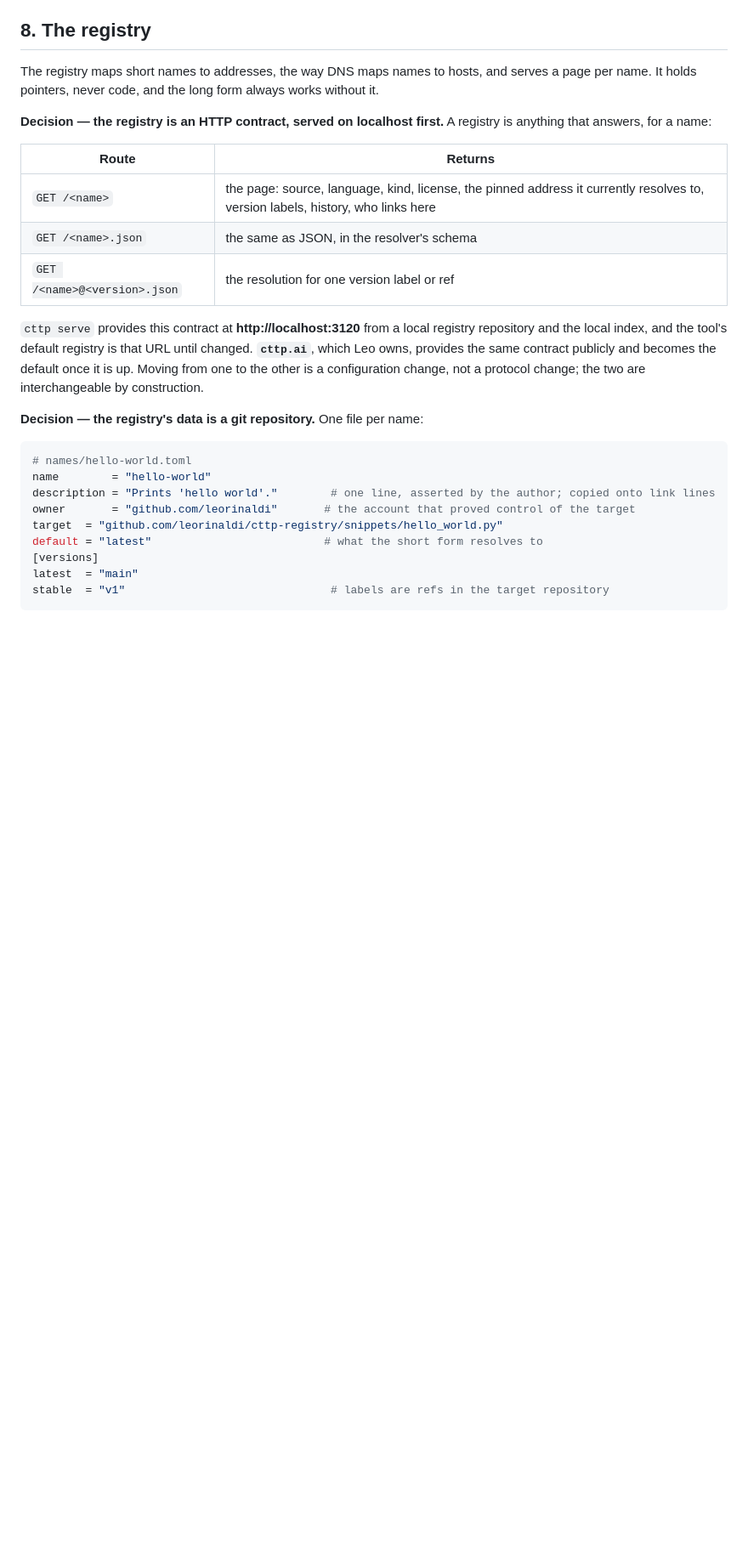
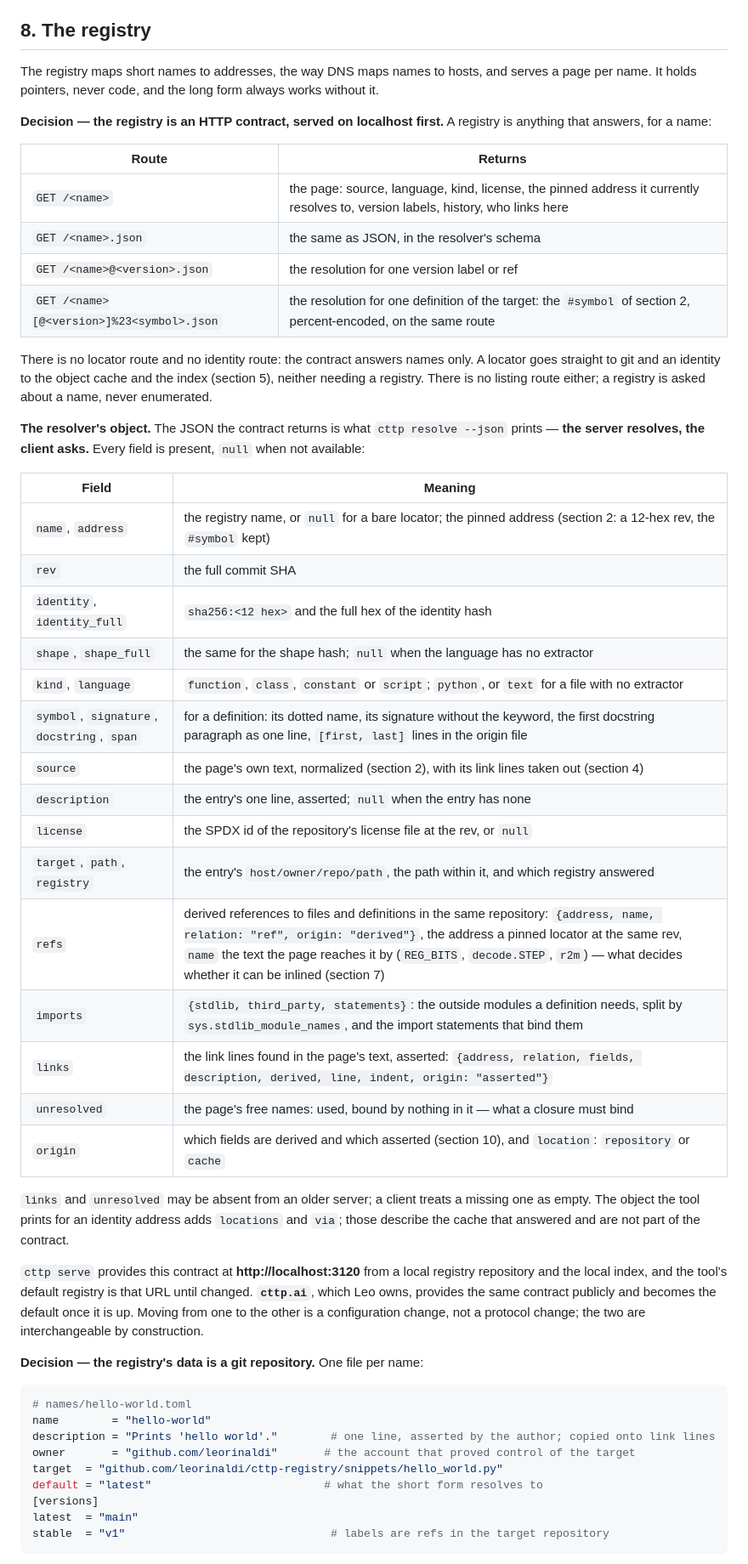
Before and after one commit to leorinaldi/cttp, a Markdown page: docs/spec.md, the part around one of its changes. Shown at 85% size. GitHub-like rendering; blank space fills up the shorter version.

```diff
--- a/docs/spec.md
+++ b/docs/spec.md
@@ -352,6 +354,36 @@ that answers, for a name:
 | `GET /<name>` | the page: source, language, kind, license, the pinned address it currently resolves to, version labels, history, who links here |
 | `GET /<name>.json` | the same as JSON, in the resolver's schema |
 | `GET /<name>@<version>.json` | the resolution for one version label or ref |
+| `GET /<name>[@<version>]%23<symbol>.json` | the resolution for one definition of the target: the `#symbol` of section 2, percent-encoded, on the same route |
+
+There is no locator route and no identity route: the contract answers names only. A locator goes
+straight to git and an identity to the object cache and the index (section 5), neither needing a
+registry. There is no listing route either; a registry is asked about a name, never enumerated.
+
+**The resolver's object.** The JSON the contract returns is what `cttp resolve --json` prints —
+**the server resolves, the client asks.** Every field is present, `null` when not available:
+
+| Field | Meaning |
+|---|---|
+| `name`, `address` | the registry name, or `null` for a bare locator; the pinned address (section 2: a 12-hex rev, the `#symbol` kept) |
+| `rev` | the full commit SHA |
+| `identity`, `identity_full` | `sha256:<12 hex>` and the full hex of the identity hash |
+| `shape`, `shape_full` | the same for the shape hash; `null` when the language has no extractor |
+| `kind`, `language` | `function`, `class`, `constant` or `script`; `python`, or `text` for a file with no extractor |
+| `symbol`, `signature`, `docstring`, `span` | for a definition: its dotted name, its signature without the keyword, the first docstring paragraph as one line, `[first, last]` lines in the origin file |
+| `source` | the page's own text, normalized (section 2), with its link lines taken out (section 4) |
+| `description` | the entry's one line, asserted; `null` when the entry has none |
+| `license` | the SPDX id of the repository's license file at the rev, or `null` |
+| `target`, `path`, `registry` | the entry's `host/owner/repo/path`, the path within it, and which registry answered |
+| `refs` | derived references to files and definitions in the same repository: `{address, name, relation: "ref", origin: "derived"}`, the address a pinned locator at the same rev, `name` the text the page reaches it by (`REG_BITS`, `decode.STEP`, `r2m`) — what decides whether it can be inlined (section 7) |
+| `imports` | `{stdlib, third_party, statements}`: the outside modules a definition needs, split by `sys.stdlib_module_names`, and the import statements that bind them |
+| `links` | the link lines found in the page's text, asserted: `{address, relation, fields, description, derived, line, indent, origin: "asserted"}` |
+| `unresolved` | the page's free names: used, bound by nothing in it — what a closure must bind |
+| `origin` | which fields are derived and which asserted (section 10), and `location`: `repository` or `cache` |
+
+`links` and `unresolved` may be absent from an older server; a client treats a missing one as
+empty. The object the tool prints for an identity address adds `locations` and `via`; those
+describe the cache that answered and are not part of the contract.
 
 `cttp serve` provides this contract at **http://localhost:3120** from a local registry repository
 and the local index, and the tool's default registry is that URL until changed. **`cttp.ai`**,
```
Also changed, not shown: other parts of docs/spec.md (+3 -1 lines), PROGRESS.md (+2 -10 lines), docs/overview.md (+1 -1 lines).
